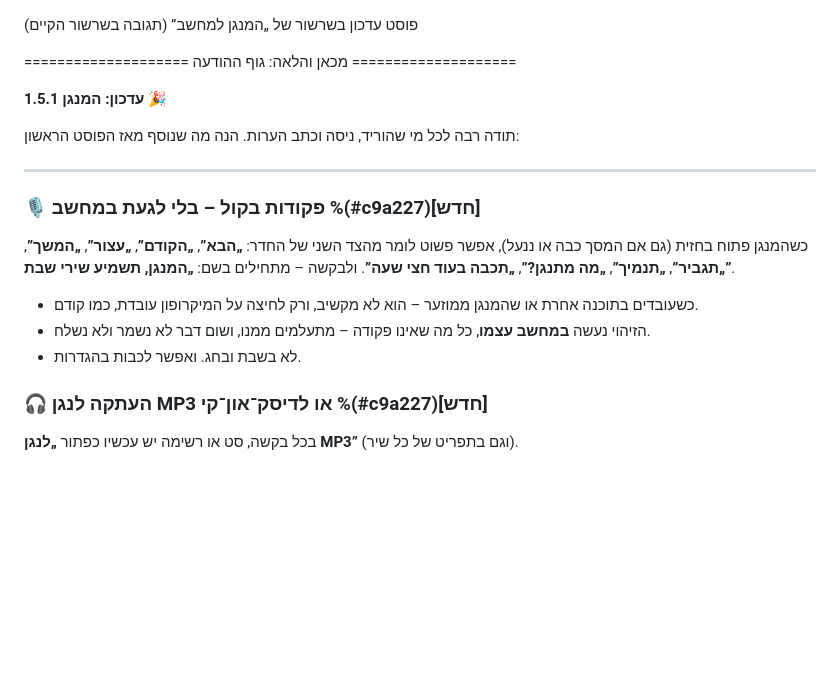
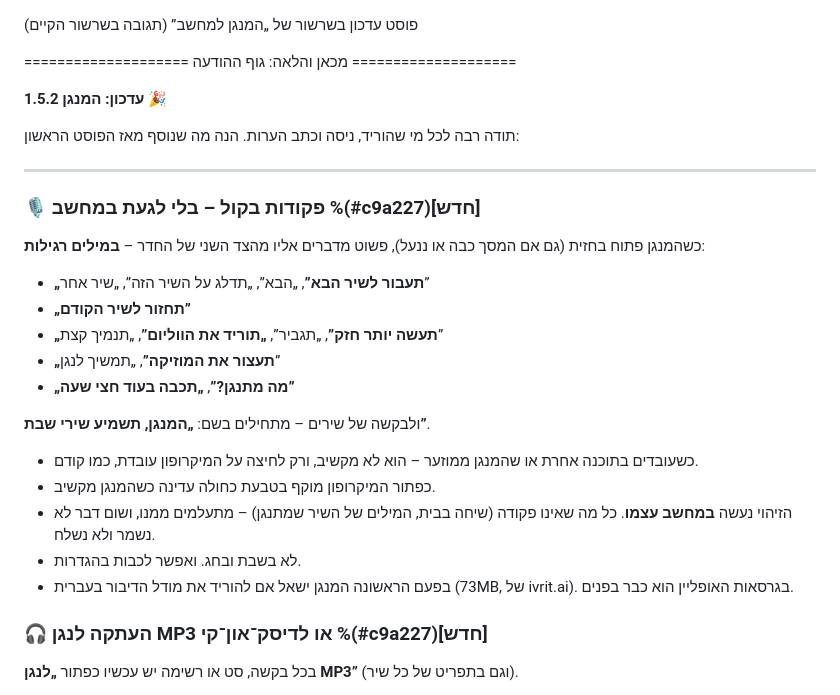
Before and after one commit to yosef220/hamenagen-AI, a Markdown page: docs/forum/mitmachim-update-1.5.md, the part around the change. GitHub-like rendering; blank space fills up the shorter version.

Commit message:
Forum update post for 1.5.2 (spoken commands in your own words)
Co-Authored-By: Claude Opus 5.5 <noreply@anthropic.com>
Claude-Session: https://claude.ai/code/session_014qkijrRznJMbE1GHPRWNkM

```diff
--- a/docs/forum/mitmachim-update-1.5.md
+++ b/docs/forum/mitmachim-update-1.5.md
@@ -2,19 +2,26 @@
 
 ==================== מכאן והלאה: גוף ההודעה ====================
 
-**עדכון: המנגן 1.5.1** 🎉
+**עדכון: המנגן 1.5.2** 🎉
 
 תודה רבה לכל מי שהוריד, ניסה וכתב הערות. הנה מה שנוסף מאז הפוסט הראשון:
 
 ---
 
 ### 🎙️ פקודות בקול – בלי לגעת במחשב %(#c9a227)[חדש]
-כשהמנגן פתוח בחזית (גם אם המסך כבה או ננעל), אפשר פשוט לומר מהצד השני של החדר:
-**„הבא”**, **„הקודם”**, **„עצור”**, **„המשך”**, **„תגביר”**, **„תנמיך”**, **„מה מתנגן?”**, **„תכבה בעוד חצי שעה”**.
-ולבקשה – מתחילים בשם: **„המנגן, תשמיע שירי שבת”**.
+כשהמנגן פתוח בחזית (גם אם המסך כבה או ננעל), פשוט מדברים אליו מהצד השני של החדר – **במילים רגילות**:
+- **„תעבור לשיר הבא”**, „הבא”, „תדלג על השיר הזה”, „שיר אחר”
+- **„תחזור לשיר הקודם”**
+- **„תעשה יותר חזק”**, „תגביר”, **„תוריד את הווליום”**, „תנמיך קצת”
+- **„תעצור את המוזיקה”**, „תמשיך לנגן”
+- **„מה מתנגן?”**, **„תכבה בעוד חצי שעה”**
+
+ולבקשה של שירים – מתחילים בשם: **„המנגן, תשמיע שירי שבת”**.
 - כשעובדים בתוכנה אחרת או שהמנגן ממוזער – הוא לא מקשיב, ורק לחיצה על המיקרופון עובדת, כמו קודם.
-- הזיהוי נעשה **במחשב עצמו**, כל מה שאינו פקודה – מתעלמים ממנו, ושום דבר לא נשמר ולא נשלח.
+- כפתור המיקרופון מוקף בטבעת כחולה עדינה כשהמנגן מקשיב.
+- הזיהוי נעשה **במחשב עצמו**. כל מה שאינו פקודה (שיחה בבית, המילים של השיר שמתנגן) – מתעלמים ממנו, ושום דבר לא נשמר ולא נשלח.
 - לא בשבת ובחג. ואפשר לכבות בהגדרות.
+- בפעם הראשונה המנגן ישאל אם להוריד את מודל הדיבור בעברית (73MB, של ivrit.ai). בגרסאות האופליין הוא כבר בפנים.
 
 ### 🎧 העתקה לנגן MP3 או לדיסק־און־קי %(#c9a227)[חדש]
 בכל בקשה, סט או רשימה יש עכשיו כפתור **„לנגן MP3”** (וגם בתפריט של כל שיר).
```
